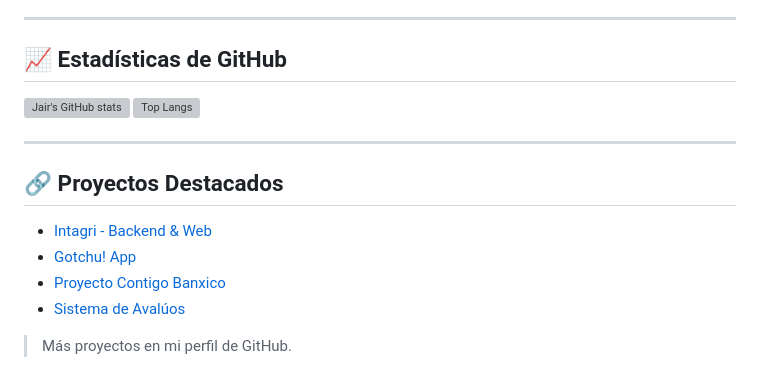
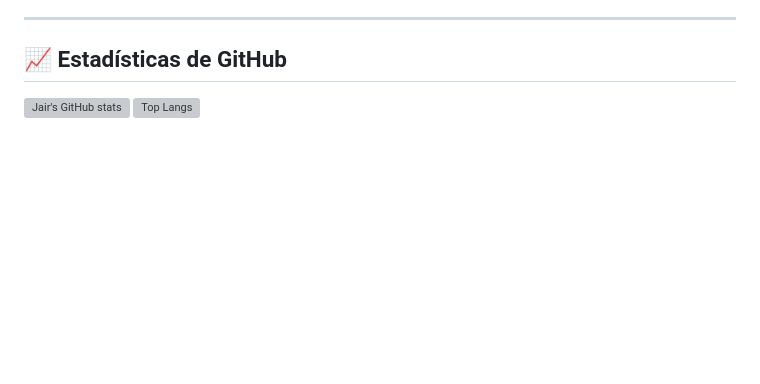
Before and after one commit to jairvelaz54/jairvelaz54, a Markdown page: README.md, the part around the change. Rendered like a GitHub page; blank space fills up the shorter version; grey boxes are pictures that could not be loaded.

```diff
--- a/README.md
+++ b/README.md
@@ -57,16 +57,5 @@ Soy **Desarrollador Full Stack** apasionado por crear aplicaciones web y móvile
 
 ## 📈 Estadísticas de GitHub
 
-![Jair's GitHub stats](https://github-readme-stats.vercel.app/api?username=TU-USUARIO&show_icons=true&theme=radical)
-![Top Langs](https://github-readme-stats.vercel.app/api/top-langs/?username=TU-USUARIO&layout=compact&theme=radical)
-
----
-
-## 🔗 Proyectos Destacados
-
-- [Intagri - Backend & Web](#)
-- [Gotchu! App](#)
-- [Proyecto Contigo Banxico](#)
-- [Sistema de Avalúos](#)
-
-> Más proyectos en mi perfil de GitHub.
+![Jair's GitHub stats](https://github-readme-stats.vercel.app/api?username=jairvelaz54&show_icons=true&theme=radical)
+![Top Langs](https://github-readme-stats.vercel.app/api/top-langs/?username=jairvelaz54&layout=compact&theme=radical)
```
